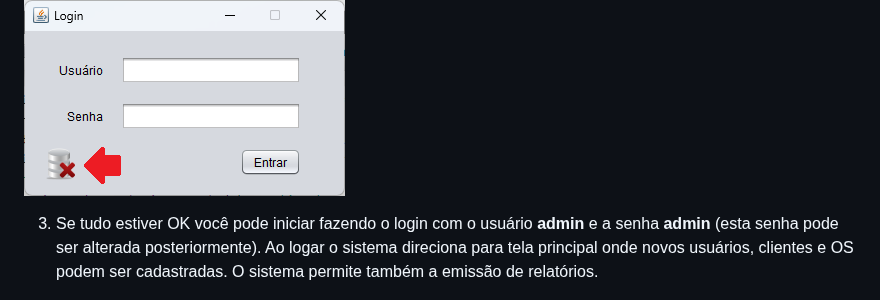
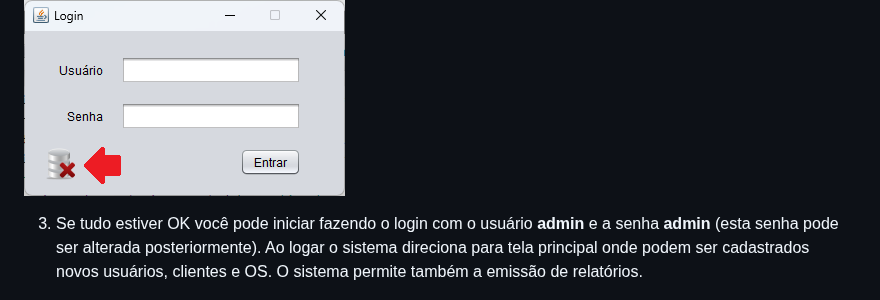
Before and after one commit to professorjosedeassis/infox, a Markdown page: README.md, the part around the change. GitHub-like rendering.

```diff
--- a/README.md
+++ b/README.md
@@ -45,7 +45,7 @@ create table tbos(os int primary key auto_increment,data_os timestamp default cu
 
 ![app](https://github.com/professorjosedeassis/infox/blob/master/assets/infoxtela3.png)
 
-3) Se tudo estiver OK você pode iniciar fazendo o login com o usuário **admin** e a senha **admin** (esta senha pode ser alterada posteriormente). Ao logar o sistema direciona para tela principal onde novos usuários, clientes e OS podem ser cadastradas. O sistema permite também a emissão de relatórios.
+3) Se tudo estiver OK você pode iniciar fazendo o login com o usuário **admin** e a senha **admin** (esta senha pode ser alterada posteriormente). Ao logar o sistema direciona para tela principal onde podem ser cadastrados novos usuários, clientes e OS. O sistema permite também a emissão de relatórios.
 
 ![aplicativo](https://github.com/professorjosedeassis/infox/blob/master/assets/infoxtela4.png)
 
```
